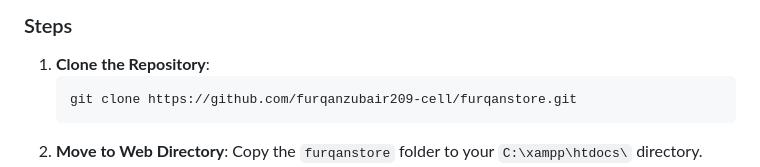
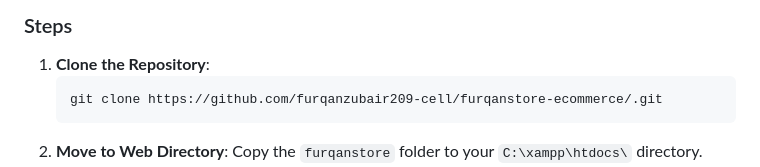
Before and after one commit to furqanzubair209-cell/furqanstore-ecommerce, a Markdown page: README.md, the part around the change. GitHub-like rendering.

Commit message:
Update repository clone URL in README

````diff
--- a/README.md
+++ b/README.md
@@ -92,7 +92,7 @@ WHERE id IN (
 ### Steps
 1. **Clone the Repository**:
    ```bash
-   git clone https://github.com/furqanzubair209-cell/furqanstore.git
+   git clone https://github.com/furqanzubair209-cell/furqanstore-ecommerce/.git
    ```
 2. **Move to Web Directory**:
    Copy the `furqanstore` folder to your `C:\xampp\htdocs\` directory.
````
